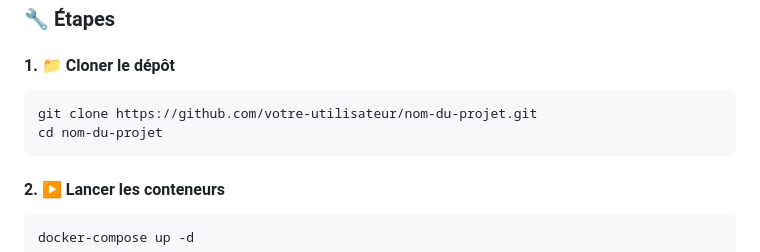
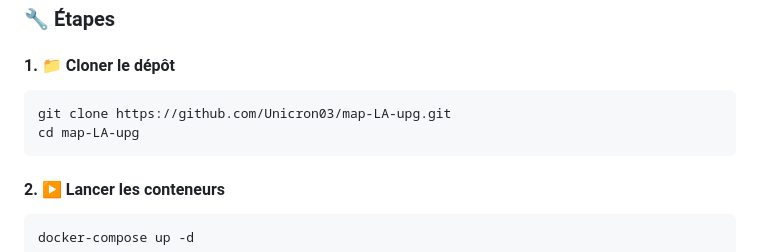
Before and after one commit to Unicron03/map-LA-upg, a Markdown page: README.md, the part around one of its changes. Rendered like a GitHub page.

Commit message:
Rés bug README

````diff
--- a/README.md
+++ b/README.md
@@ -65,8 +65,8 @@ Ce projet utilise Docker pour simplifier le déploiement de l’environnement PH
 #### 1. 📁 Cloner le dépôt
 
 ```bash
-git clone https://github.com/votre-utilisateur/nom-du-projet.git
-cd nom-du-projet
+git clone https://github.com/Unicron03/map-LA-upg.git
+cd map-LA-upg
 ```
 
 #### 2. ▶️ Lancer les conteneurs
````
Also changed, not shown: other parts of README.md (+2 -2 lines).
